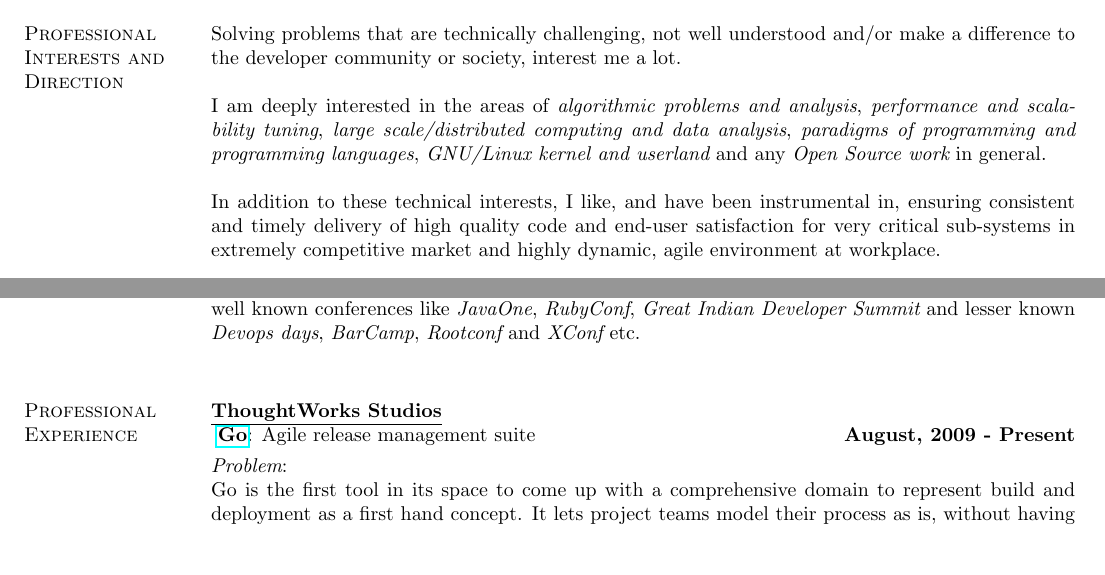
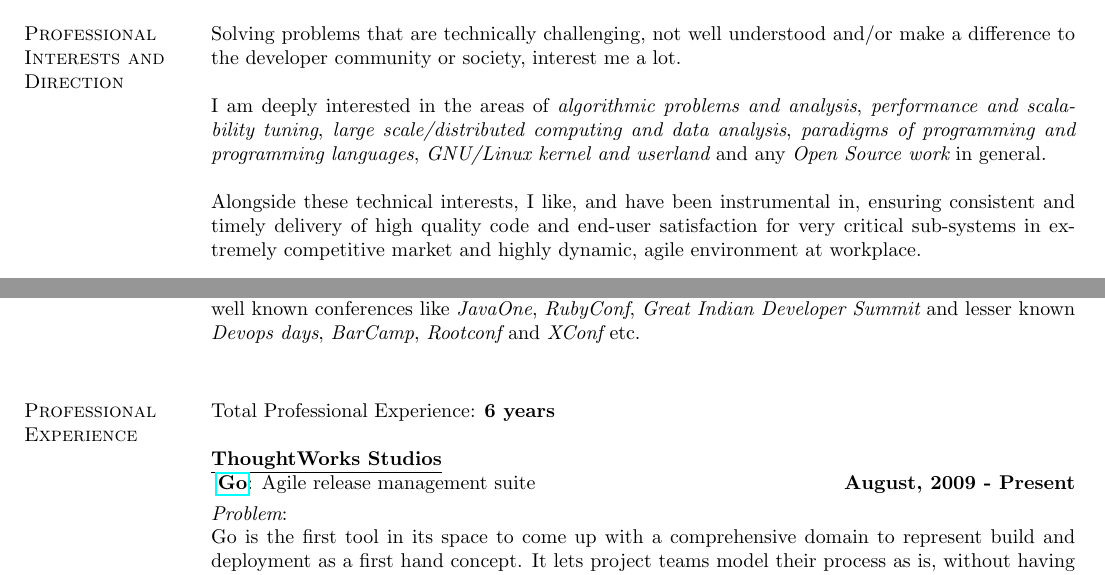
Before and after one commit to janmejay/resume, a LaTeX CV (cv.tex): two parts of pages 1 and 2 of 4, joined at a grey line, cut so that both start at the same text, the shorter picture padded with empty space. Compiled offline with pdfLaTeX.

Commit message:
added total experience

```diff
--- a/cv.tex
+++ b/cv.tex
@@ -45,7 +45,7 @@ Solving problems that are technically challenging, not well understood and/or ma
 \\
 I am deeply interested in the areas of {\it algorithmic problems and analysis}, {\it performance and scalability tuning}, {\it large scale/distributed computing and data analysis}, {\it paradigms of programming and programming languages}, {\it GNU/Linux kernel and userland} and any {\it Open Source work} in general.\\
 \\
-In addition to these technical interests, I like, and have been instrumental in, ensuring consistent and timely delivery of high quality code and end-user satisfaction for very critical sub-systems in extremely competitive market and highly dynamic, agile environment at workplace.
+Alongside these technical interests, I like, and have been instrumental in, ensuring consistent and timely delivery of high quality code and end-user satisfaction for very critical sub-systems in extremely competitive market and highly dynamic, agile environment at workplace.
 
 \section{\sc Skills}
 
@@ -102,6 +102,8 @@ While working for Tavant, I drove the \href{http://sourceforge.net/projects/infr
 Being a strong believer in sharing of knowledge or ideas and hacker ethics, I have talked at several conferences about the projects that I work on and problems we solve including some of the more well known conferences like {\em JavaOne}, {\em RubyConf}, {\em Great Indian Developer Summit} and lesser known {\em Devops days}, {\em BarCamp}, {\em Rootconf} and {\em XConf} etc.\\
 
 \section{\sc Professional Experience}
+Total Professional Experience: {\bf 6 years}\\
+\\
 {\underline {\bf ThoughtWorks Studios}}\\
 \vspace{-.1cm}
 \href{http://www.thoughtworks-studios.com/go-agile-release-management}{\bf Go}: Agile release management suite\hfill {\bf August, 2009 - Present}\\
```
